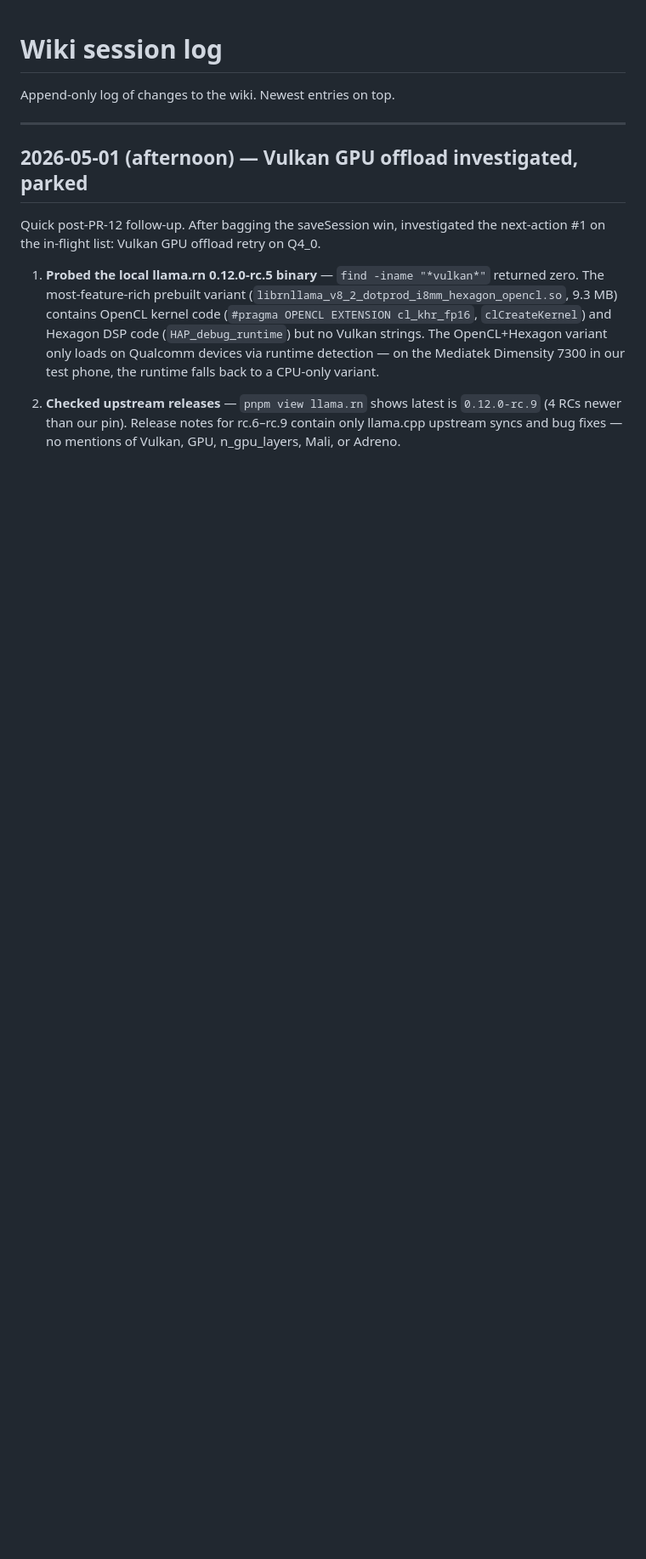
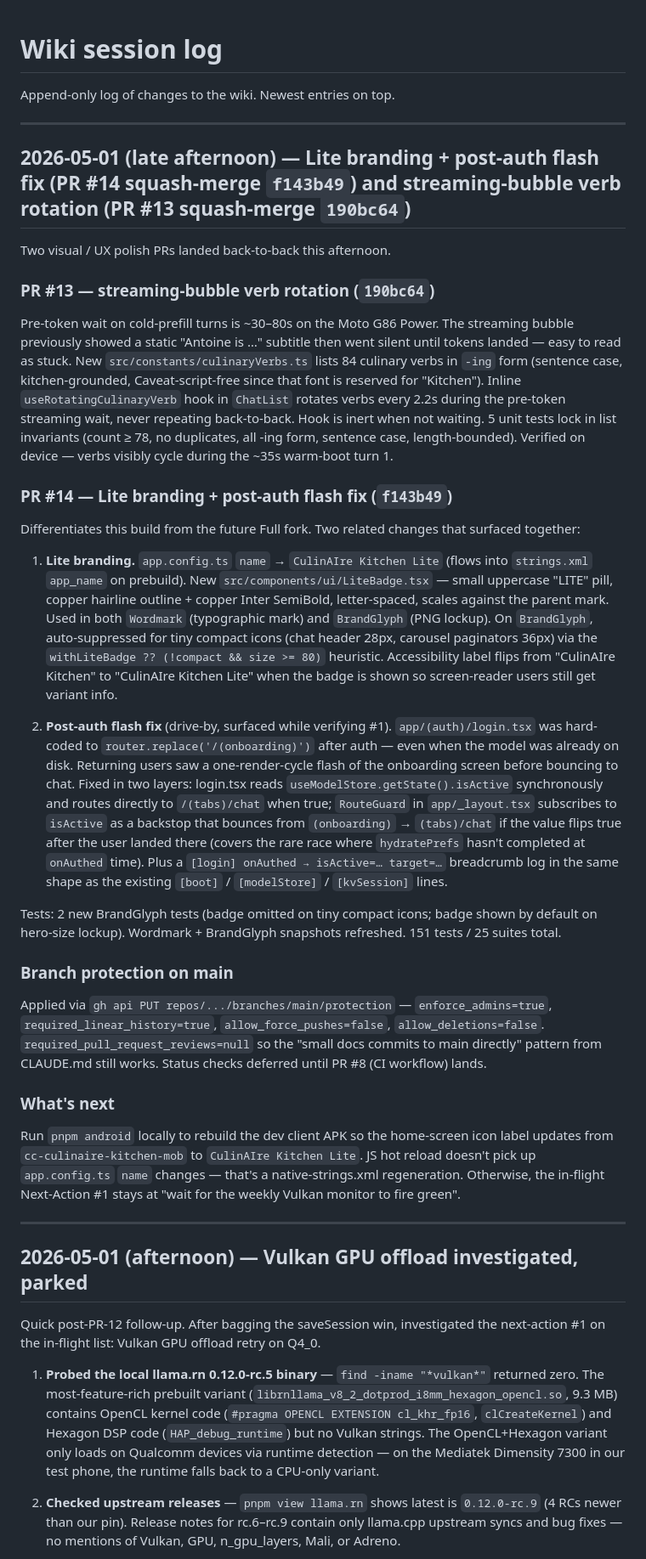
Before and after one commit to robertangeles/cc-culinaire-kitchen-mobile, a Markdown page: wiki/log.md, the part around the change. Shown at 85% size. GitHub-like rendering; blank space fills up the shorter version.

```diff
--- a/wiki/log.md
+++ b/wiki/log.md
@@ -1,6 +1,34 @@
 # Wiki session log
 
 Append-only log of changes to the wiki. Newest entries on top.
+
+---
+
+## 2026-05-01 (late afternoon) — Lite branding + post-auth flash fix (PR #14 squash-merge `f143b49`) and streaming-bubble verb rotation (PR #13 squash-merge `190bc64`)
+
+Two visual / UX polish PRs landed back-to-back this afternoon.
+
+### PR #13 — streaming-bubble verb rotation (`190bc64`)
+
+Pre-token wait on cold-prefill turns is ~30–80s on the Moto G86 Power. The streaming bubble previously showed a static "Antoine is …" subtitle then went silent until tokens landed — easy to read as stuck. New `src/constants/culinaryVerbs.ts` lists 84 culinary verbs in `-ing` form (sentence case, kitchen-grounded, Caveat-script-free since that font is reserved for "Kitchen"). Inline `useRotatingCulinaryVerb` hook in `ChatList` rotates verbs every 2.2s during the pre-token streaming wait, never repeating back-to-back. Hook is inert when not waiting. 5 unit tests lock in list invariants (count ≥ 78, no duplicates, all -ing form, sentence case, length-bounded). Verified on device — verbs visibly cycle during the ~35s warm-boot turn 1.
+
+### PR #14 — Lite branding + post-auth flash fix (`f143b49`)
+
+Differentiates this build from the future Full fork. Two related changes that surfaced together:
+
+1. **Lite branding.** `app.config.ts` `name` → `CulinAIre Kitchen Lite` (flows into `strings.xml` `app_name` on prebuild). New `src/components/ui/LiteBadge.tsx` — small uppercase "LITE" pill, copper hairline outline + copper Inter SemiBold, letter-spaced, scales against the parent mark. Used in both `Wordmark` (typographic mark) and `BrandGlyph` (PNG lockup). On `BrandGlyph`, auto-suppressed for tiny compact icons (chat header 28px, carousel paginators 36px) via the `withLiteBadge ?? (!compact && size >= 80)` heuristic. Accessibility label flips from "CulinAIre Kitchen" to "CulinAIre Kitchen Lite" when the badge is shown so screen-reader users still get variant info.
+
+2. **Post-auth flash fix** (drive-by, surfaced while verifying #1). `app/(auth)/login.tsx` was hard-coded to `router.replace('/(onboarding)')` after auth — even when the model was already on disk. Returning users saw a one-render-cycle flash of the onboarding screen before bouncing to chat. Fixed in two layers: login.tsx reads `useModelStore.getState().isActive` synchronously and routes directly to `/(tabs)/chat` when true; `RouteGuard` in `app/_layout.tsx` subscribes to `isActive` as a backstop that bounces from `(onboarding)` → `(tabs)/chat` if the value flips true after the user landed there (covers the rare race where `hydratePrefs` hasn't completed at `onAuthed` time). Plus a `[login] onAuthed → isActive=… target=…` breadcrumb log in the same shape as the existing `[boot]` / `[modelStore]` / `[kvSession]` lines.
+
+Tests: 2 new BrandGlyph tests (badge omitted on tiny compact icons; badge shown by default on hero-size lockup). Wordmark + BrandGlyph snapshots refreshed. 151 tests / 25 suites total.
+
+### Branch protection on main
+
+Applied via `gh api PUT repos/.../branches/main/protection` — `enforce_admins=true`, `required_linear_history=true`, `allow_force_pushes=false`, `allow_deletions=false`. `required_pull_request_reviews=null` so the "small docs commits to main directly" pattern from CLAUDE.md still works. Status checks deferred until PR #8 (CI workflow) lands.
+
+### What's next
+
+Run `pnpm android` locally to rebuild the dev client APK so the home-screen icon label updates from `cc-culinaire-kitchen-mob` to `CulinAIre Kitchen Lite`. JS hot reload doesn't pick up `app.config.ts` `name` changes — that's a native-strings.xml regeneration. Otherwise, the in-flight Next-Action #1 stays at "wait for the weekly Vulkan monitor to fire green".
 
 ---
 
```
Also changed, not shown: wiki/synthesis/in-flight.md (+15 -13 lines).
